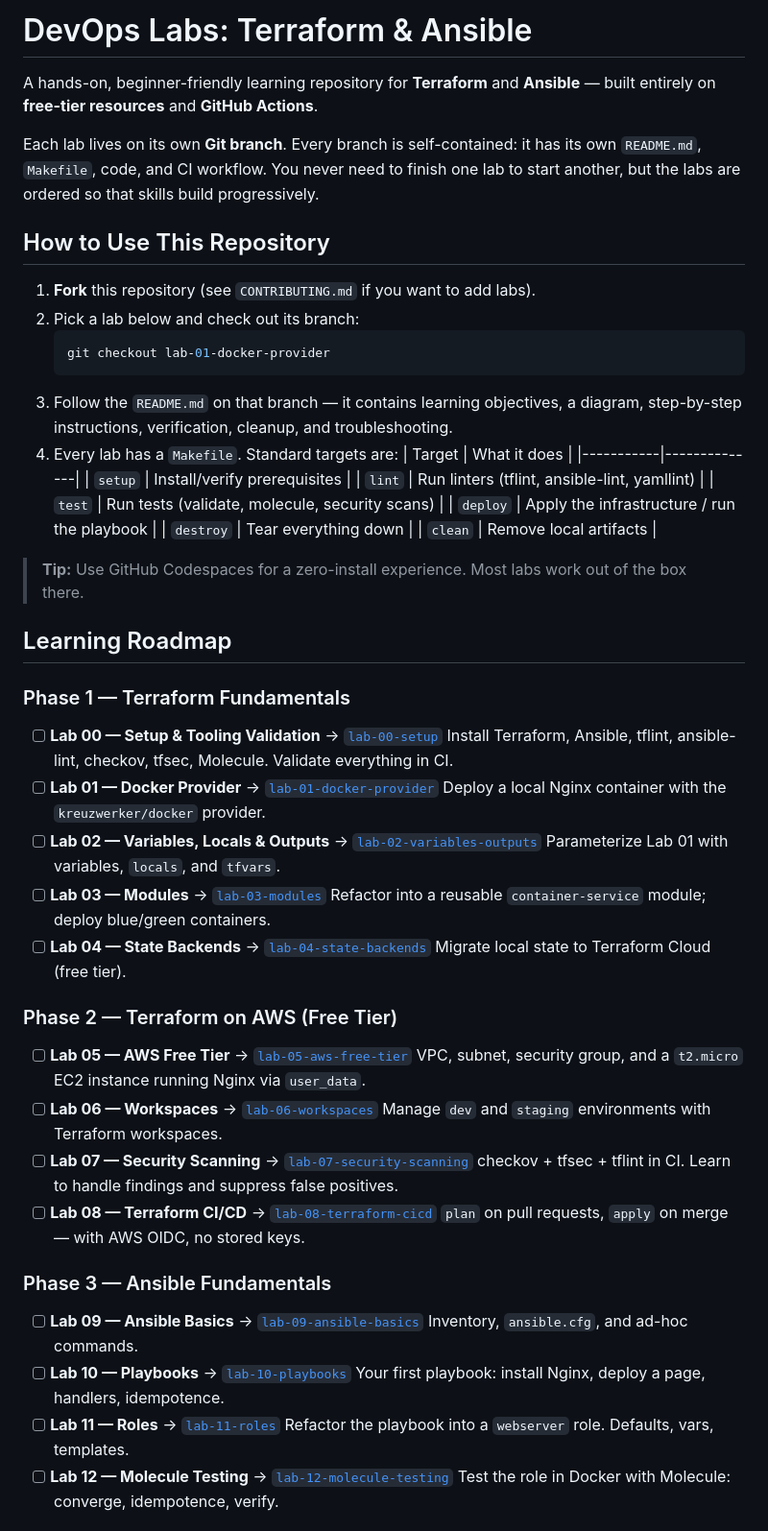
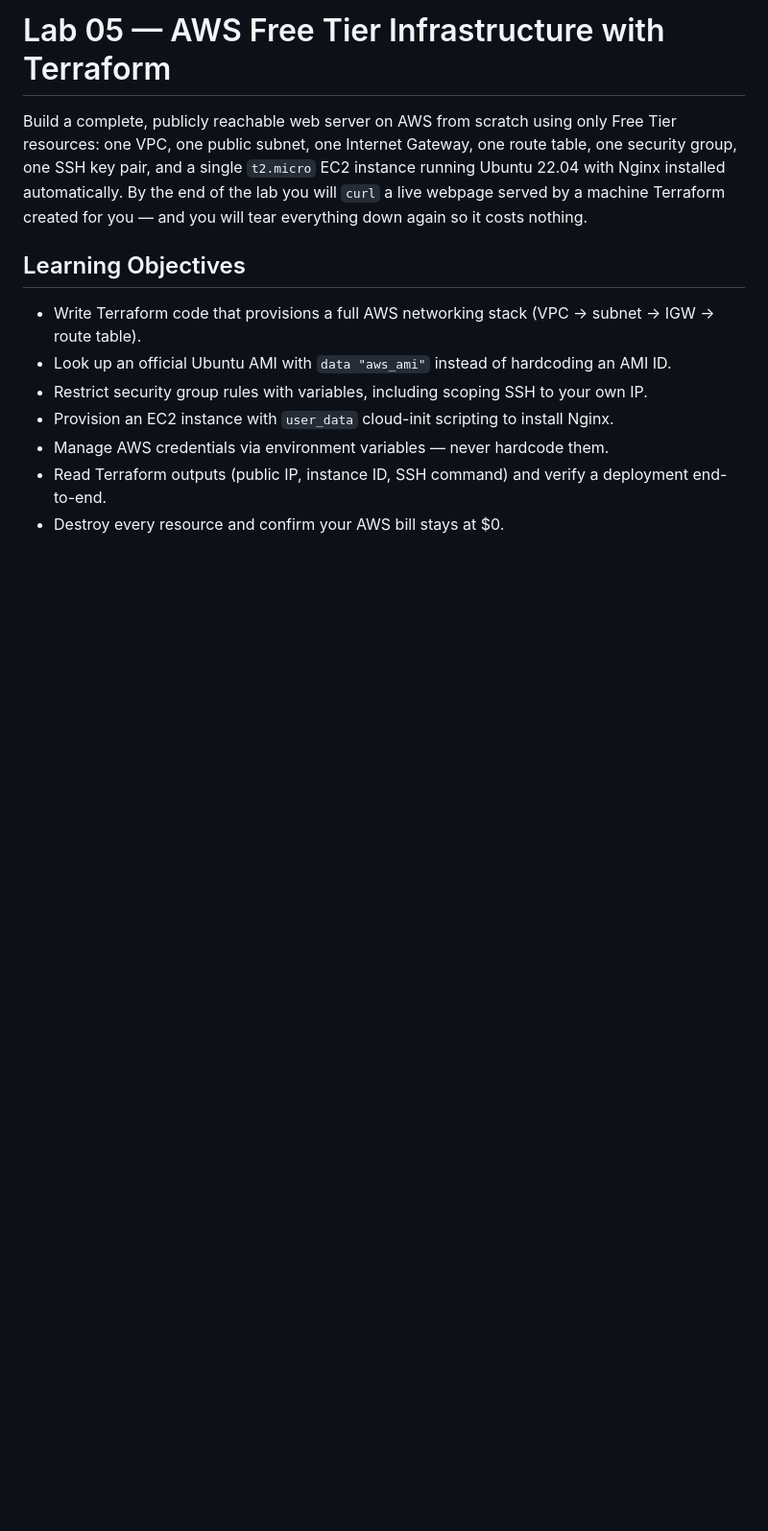
Before and after one commit to ayoub1elh/devops-labs-terraform-ansible, a Markdown page: README.md, the part around one of its changes. Shown at 96% size. GitHub-like rendering; blank space fills up the shorter version.

````diff
--- a/README.md
+++ b/README.md
@@ -1,63 +1,14 @@
-# DevOps Labs: Terraform & Ansible
+# Lab 05 — AWS Free Tier Infrastructure with Terraform
 
-A hands-on, beginner-friendly learning repository for **Terraform** and **Ansible** — built entirely on **free-tier resources** and **GitHub Actions**.
+Build a complete, publicly reachable web server on AWS from scratch using only Free Tier resources: one VPC, one public subnet, one Internet Gateway, one route table, one security group, one SSH key pair, and a single `t2.micro` EC2 instance running Ubuntu 22.04 with Nginx installed automatically. By the end of the lab you will `curl` a live webpage served by a machine Terraform created for you — and you will tear everything down again so it costs nothing.
 
-Each lab lives on its own **Git branch**. Every branch is self-contained: it has its own `README.md`, `Makefile`, code, and CI workflow. You never need to finish one lab to start another, but the labs are ordered so that skills build progressively.
+## Learning Objectives
 
-## How to Use This Repository
+- Write Terraform code that provisions a full AWS networking stack (VPC → subnet → IGW → route table).
+- Look up an official Ubuntu AMI with `data "aws_ami"` instead of hardcoding an AMI ID.
+- Restrict security group rules with variables, including scoping SSH to your own IP.
+- Provision an EC2 instance with `user_data` cloud-init scripting to install Nginx.
+- Manage AWS credentials via environment variables — never hardcode them.
+- Read Terraform outputs (public IP, instance ID, SSH command) and verify a deployment end-to-end.
+- Destroy every resource and confirm your AWS bill stays at $0.
 
-1. **Fork** this repository (see `CONTRIBUTING.md` if you want to add labs).
-2. Pick a lab below and check out its branch:
-   ```bash
-   git checkout lab-01-docker-provider
-   ```
-3. Follow the `README.md` on that branch — it contains learning objectives, a diagram, step-by-step instructions, verification, cleanup, and troubleshooting.
-4. Every lab has a `Makefile`. Standard targets are:
-   | Target    | What it does |
-   |-----------|--------------|
-   | `setup`   | Install/verify prerequisites |
-   | `lint`    | Run linters (tflint, ansible-lint, yamllint) |
-   | `test`    | Run tests (validate, molecule, security scans) |
-   | `deploy`  | Apply the infrastructure / run the playbook |
-   | `destroy` | Tear everything down |
-   | `clean`   | Remove local artifacts |
-
-> **Tip:** Use GitHub Codespaces for a zero-install experience. Most labs work out of the box there.
-
-## Learning Roadmap
-
-### Phase 1 — Terraform Fundamentals
-
-- [ ] **Lab 00 — Setup & Tooling Validation** → [`lab-00-setup`](../../tree/lab-00-setup)
-  Install Terraform, Ansible, tflint, ansible-lint, checkov, tfsec, Molecule. Validate everything in CI.
-- [ ] **Lab 01 — Docker Provider** → [`lab-01-docker-provider`](../../tree/lab-01-docker-provider)
-  Deploy a local Nginx container with the `kreuzwerker/docker` provider.
-- [ ] **Lab 02 — Variables, Locals & Outputs** → [`lab-02-variables-outputs`](../../tree/lab-02-variables-outputs)
-  Parameterize Lab 01 with variables, `locals`, and `tfvars`.
-- [ ] **Lab 03 — Modules** → [`lab-03-modules`](../../tree/lab-03-modules)
-  Refactor into a reusable `container-service` module; deploy blue/green containers.
-- [ ] **Lab 04 — State Backends** → [`lab-04-state-backends`](../../tree/lab-04-state-backends)
-  Migrate local state to Terraform Cloud (free tier).
-
-### Phase 2 — Terraform on AWS (Free Tier)
-
-- [ ] **Lab 05 — AWS Free Tier** → [`lab-05-aws-free-tier`](../../tree/lab-05-aws-free-tier)
-  VPC, subnet, security group, and a `t2.micro` EC2 instance running Nginx via `user_data`.
-- [ ] **Lab 06 — Workspaces** → [`lab-06-workspaces`](../../tree/lab-06-workspaces)
-  Manage `dev` and `staging` environments with Terraform workspaces.
-- [ ] **Lab 07 — Security Scanning** → [`lab-07-security-scanning`](../../tree/lab-07-security-scanning)
-  checkov + tfsec + tflint in CI. Learn to handle findings and suppress false positives.
-- [ ] **Lab 08 — Terraform CI/CD** → [`lab-08-terraform-cicd`](../../tree/lab-08-terraform-cicd)
-  `plan` on pull requests, `apply` on merge — with AWS OIDC, no stored keys.
-
-### Phase 3 — Ansible Fundamentals
-
-- [ ] **Lab 09 — Ansible Basics** → [`lab-09-ansible-basics`](../../tree/lab-09-ansible-basics)
-  Inventory, `ansible.cfg`, and ad-hoc commands.
-- [ ] **Lab 10 — Playbooks** → [`lab-10-playbooks`](../../tree/lab-10-playbooks)
-  Your first playbook: install Nginx, deploy a page, handlers, idempotence.
-- [ ] **Lab 11 — Roles** → [`lab-11-roles`](../../tree/lab-11-roles)
-  Refactor the playbook into a `webserver` role. Defaults, vars, templates.
-- [ ] **Lab 12 — Molecule Testing** → [`lab-12-molecule-testing`](../../tree/lab-12-molecule-testing)
-  Test the role in Docker with Molecule: converge, idempotence, verify.
-
````
Also changed, not shown: other parts of README.md (+178 -51 lines).
